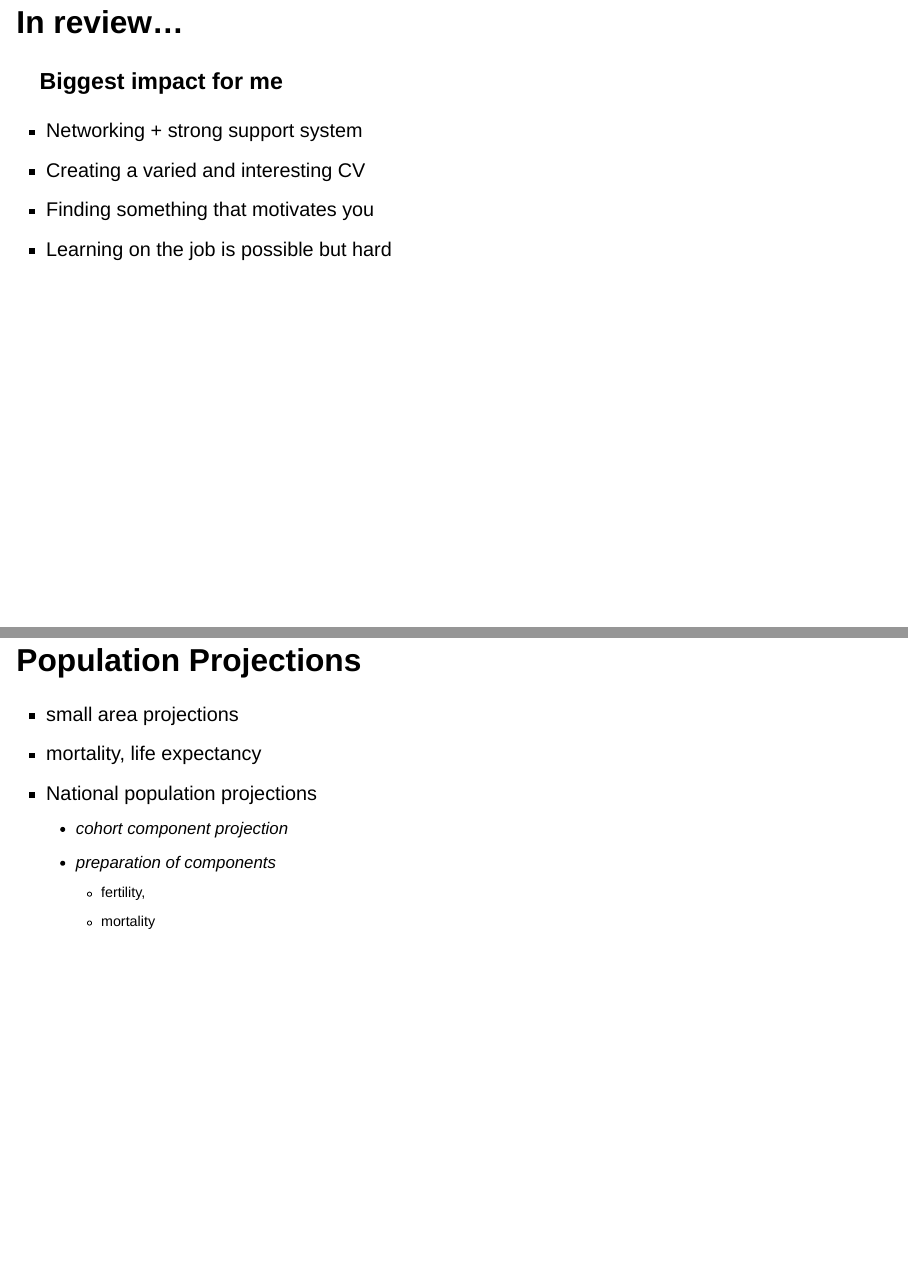
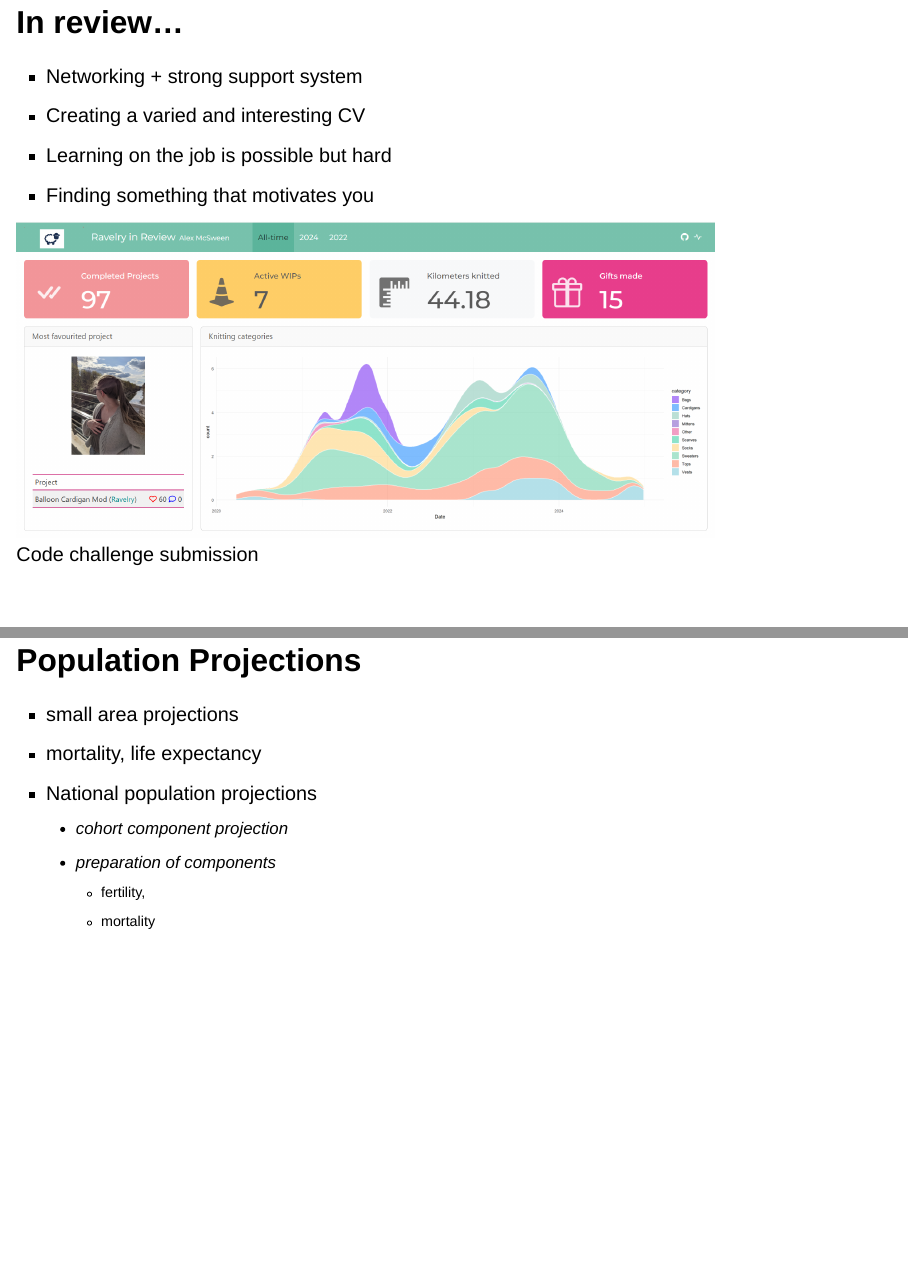
Before and after one commit to alexmcsw/math-club, a Quarto document (index.qmd): pages 12 and 13 of 13, joined at a grey line. Rendered offline with R 4.5, knitr and Pandoc in place of Quarto, with nearby package versions; drawn as Slidy slides in place of the format the file asks for; some code elsewhere in the file could not run offline.

Commit message:
add extra img

```diff
--- a/index.qmd
+++ b/index.qmd
@@ -431,14 +431,18 @@ data = milestones |> filter(career == "StatCan"),
 :::
 
 
-## In review...
-
-### Biggest impact for me
+## In review... {.smaller}
 
 - Networking + strong support system
 - Creating a varied and interesting CV
+- Learning on the job is possible but hard
 - Finding something that motivates you
-- Learning on the job is possible but hard
+
+::: {.fragment .fade-in}
+![Code challenge submission](./static/code-challenge.png){height=4in}
+:::
+
+
 
 ## Population Projections
 
```
Also changed, not shown: static/code-challenge.png (added), 3 other files.
